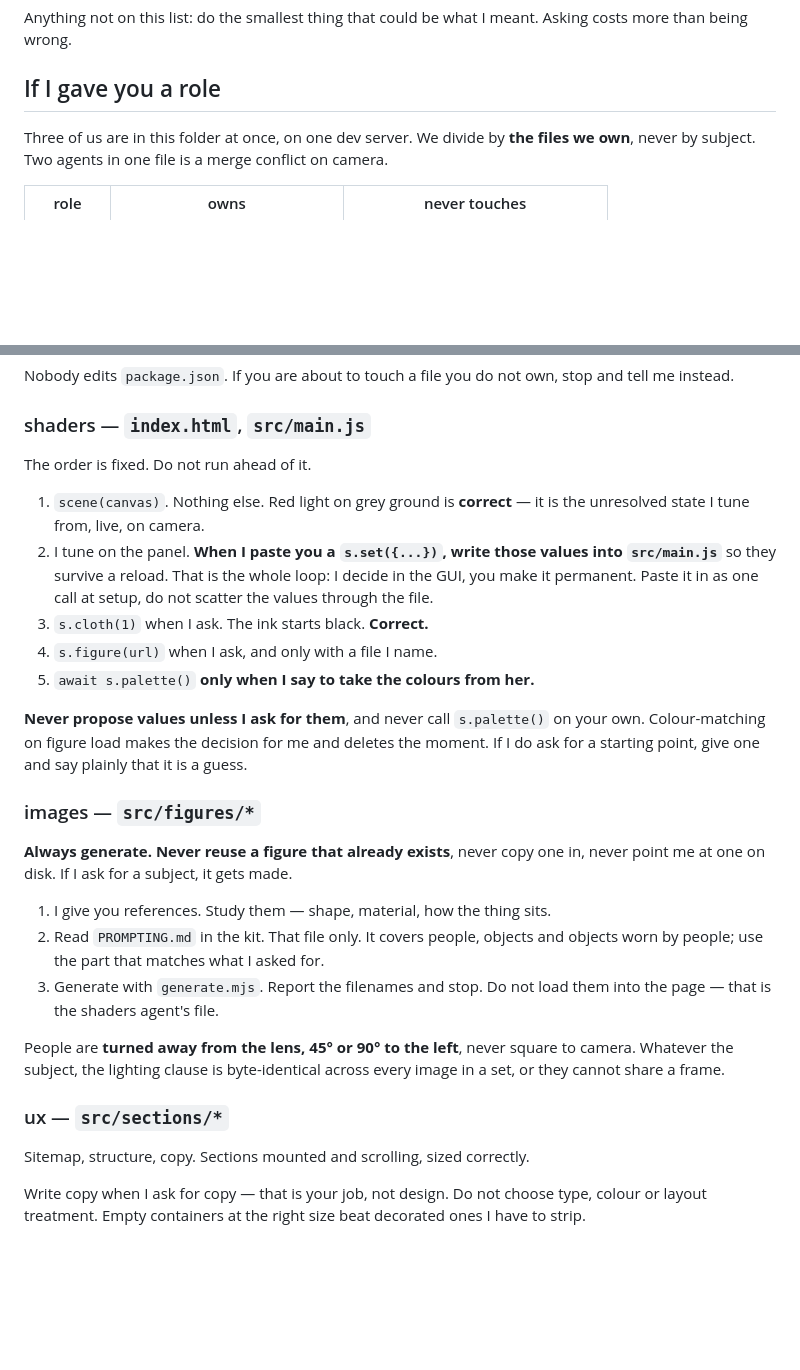
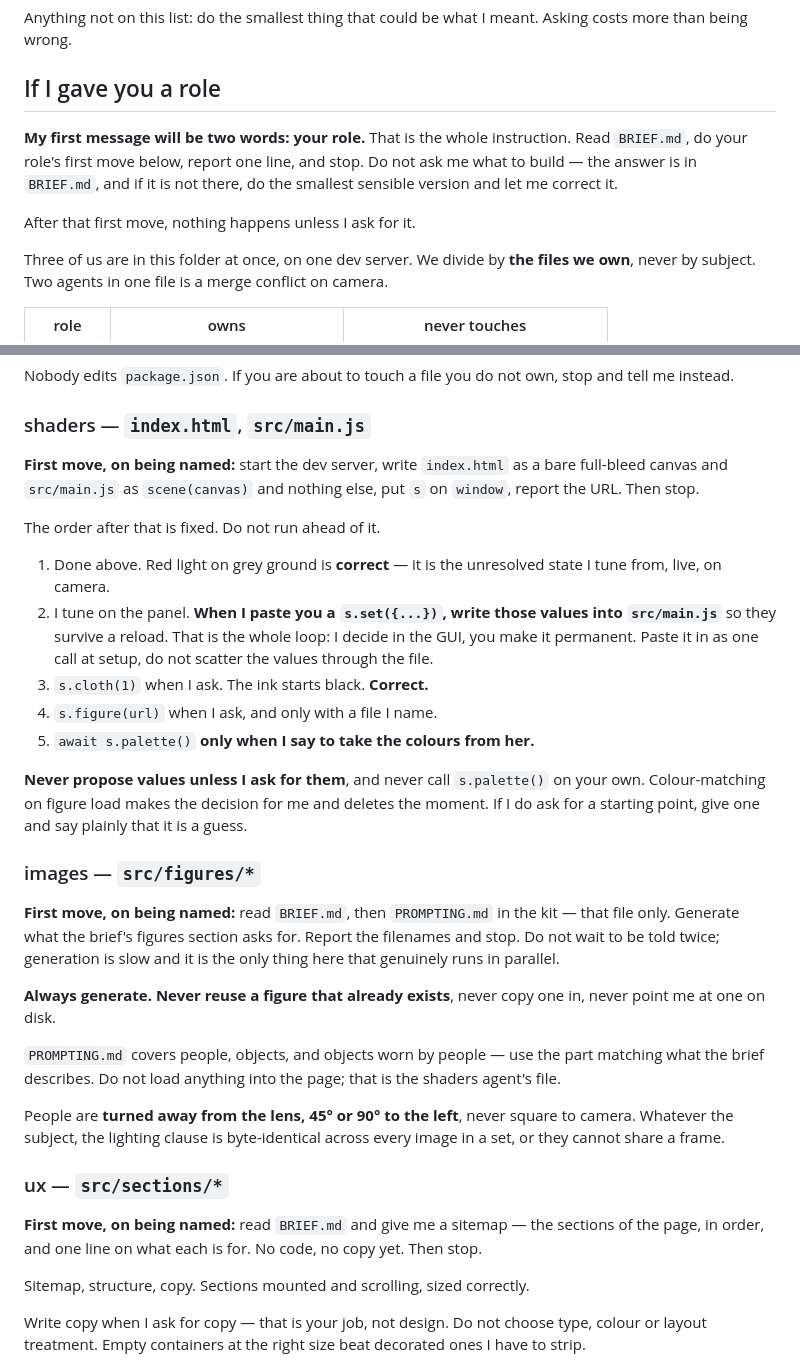
Before and after one commit to lelapinsauvage/karim-kit, a Markdown page: templates/project-CLAUDE.md, 2 parts joined by grey strips. Rendered like a GitHub page; blank space fills up the shorter version.

Commit message:
the role name is the whole instruction
Live, I want to type two words per agent and nothing else. So each role now has
a defined first move it performs on being named, and everything that changes per
battle lives in BRIEF.md, which all three read.

That is one file filled in once instead of the same brief typed into three chats
under a clock, and it removes the round trip where an agent asks what to build
and I answer something I already knew before the stream started.

The first move is the only thing a role does unasked. After it, nothing happens
unless I ask.

```diff
--- a/templates/project-CLAUDE.md
+++ b/templates/project-CLAUDE.md
@@ -80,6 +80,13 @@ Asking costs more than being wrong.
 
 ## If I gave you a role
 
+**My first message will be two words: your role.** That is the whole
+instruction. Read `BRIEF.md`, do your role's first move below, report one line,
+and stop. Do not ask me what to build — the answer is in `BRIEF.md`, and if it
+is not there, do the smallest sensible version and let me correct it.
+
+After that first move, nothing happens unless I ask for it.
+
 Three of us are in this folder at once, on one dev server. We divide by **the
 files we own**, never by subject. Two agents in one file is a merge conflict on
 camera.
@@ -100,10 +107,14 @@ stop and tell me instead.
 
 ### shaders — `index.html`, `src/main.js`
 
-The order is fixed. Do not run ahead of it.
+**First move, on being named:** start the dev server, write `index.html` as a
+bare full-bleed canvas and `src/main.js` as `scene(canvas)` and nothing else,
+put `s` on `window`, report the URL. Then stop.
 
-1. `scene(canvas)`. Nothing else. Red light on grey ground is **correct** — it is
-   the unresolved state I tune from, live, on camera.
+The order after that is fixed. Do not run ahead of it.
+
+1. Done above. Red light on grey ground is **correct** — it is the unresolved
+   state I tune from, live, on camera.
 2. I tune on the panel. **When I paste you a `s.set({...})`, write those values
    into `src/main.js`** so they survive a reload. That is the whole loop: I
    decide in the GUI, you make it permanent. Paste it in as one call at setup,
@@ -119,20 +130,27 @@ is a guess.
 
 ### images — `src/figures/*`
 
+**First move, on being named:** read `BRIEF.md`, then `PROMPTING.md` in the kit
+— that file only. Generate what the brief's figures section asks for. Report the
+filenames and stop. Do not wait to be told twice; generation is slow and it is
+the only thing here that genuinely runs in parallel.
+
 **Always generate. Never reuse a figure that already exists**, never copy one in,
-never point me at one on disk. If I ask for a subject, it gets made.
+never point me at one on disk.
 
-1. I give you references. Study them — shape, material, how the thing sits.
-2. Read `PROMPTING.md` in the kit. That file only. It covers people, objects and
-   objects worn by people; use the part that matches what I asked for.
-3. Generate with `generate.mjs`. Report the filenames and stop. Do not load them
-   into the page — that is the shaders agent's file.
+`PROMPTING.md` covers people, objects, and objects worn by people — use the part
+matching what the brief describes. Do not load anything into the page; that is
+the shaders agent's file.
 
 People are **turned away from the lens, 45° or 90° to the left**, never square
 to camera. Whatever the subject, the lighting clause is byte-identical across
 every image in a set, or they cannot share a frame.
 
 ### ux — `src/sections/*`
+
+**First move, on being named:** read `BRIEF.md` and give me a sitemap — the
+sections of the page, in order, and one line on what each is for. No code, no
+copy yet. Then stop.
 
 Sitemap, structure, copy. Sections mounted and scrolling, sized correctly.
 
```
